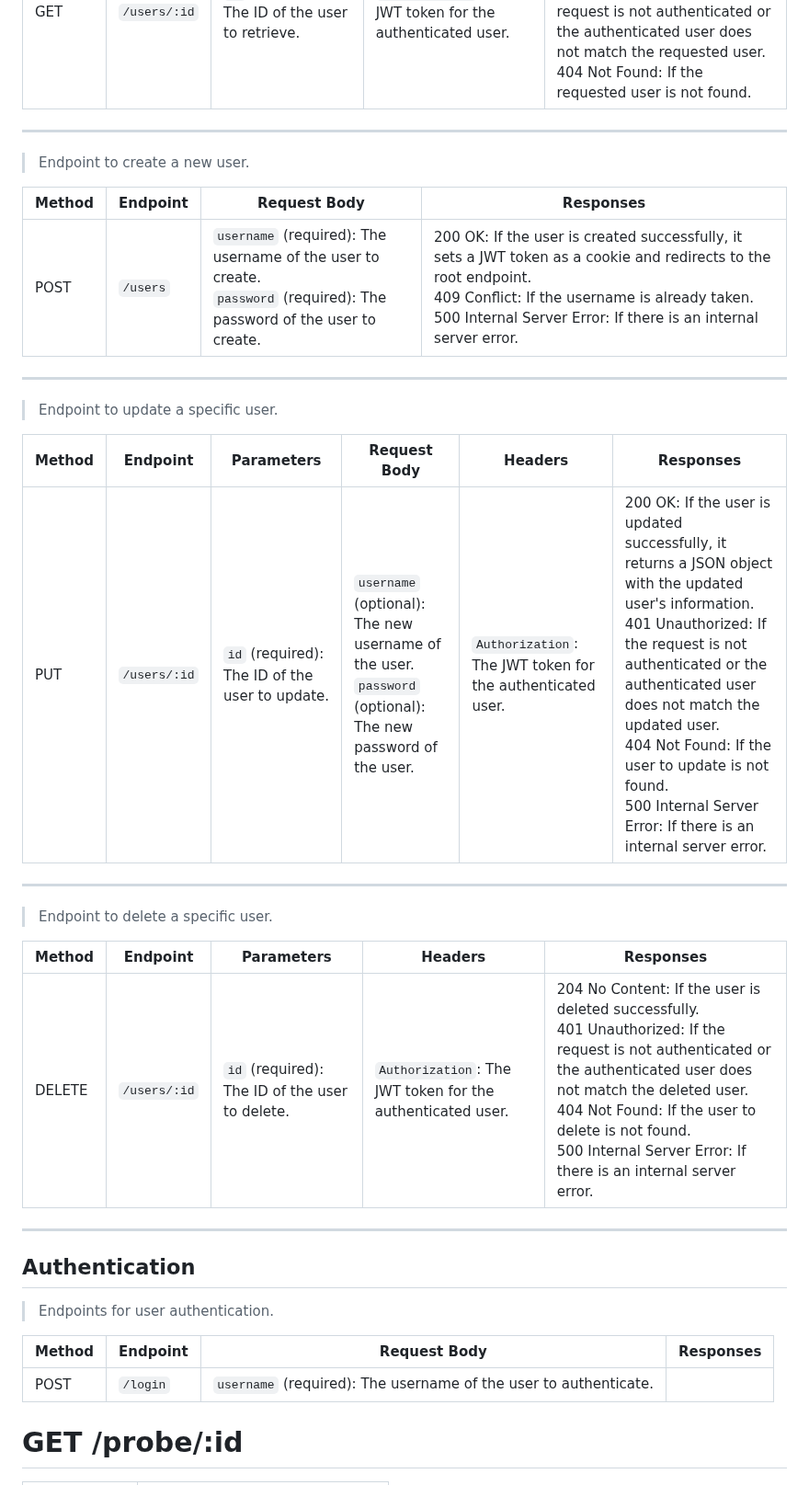
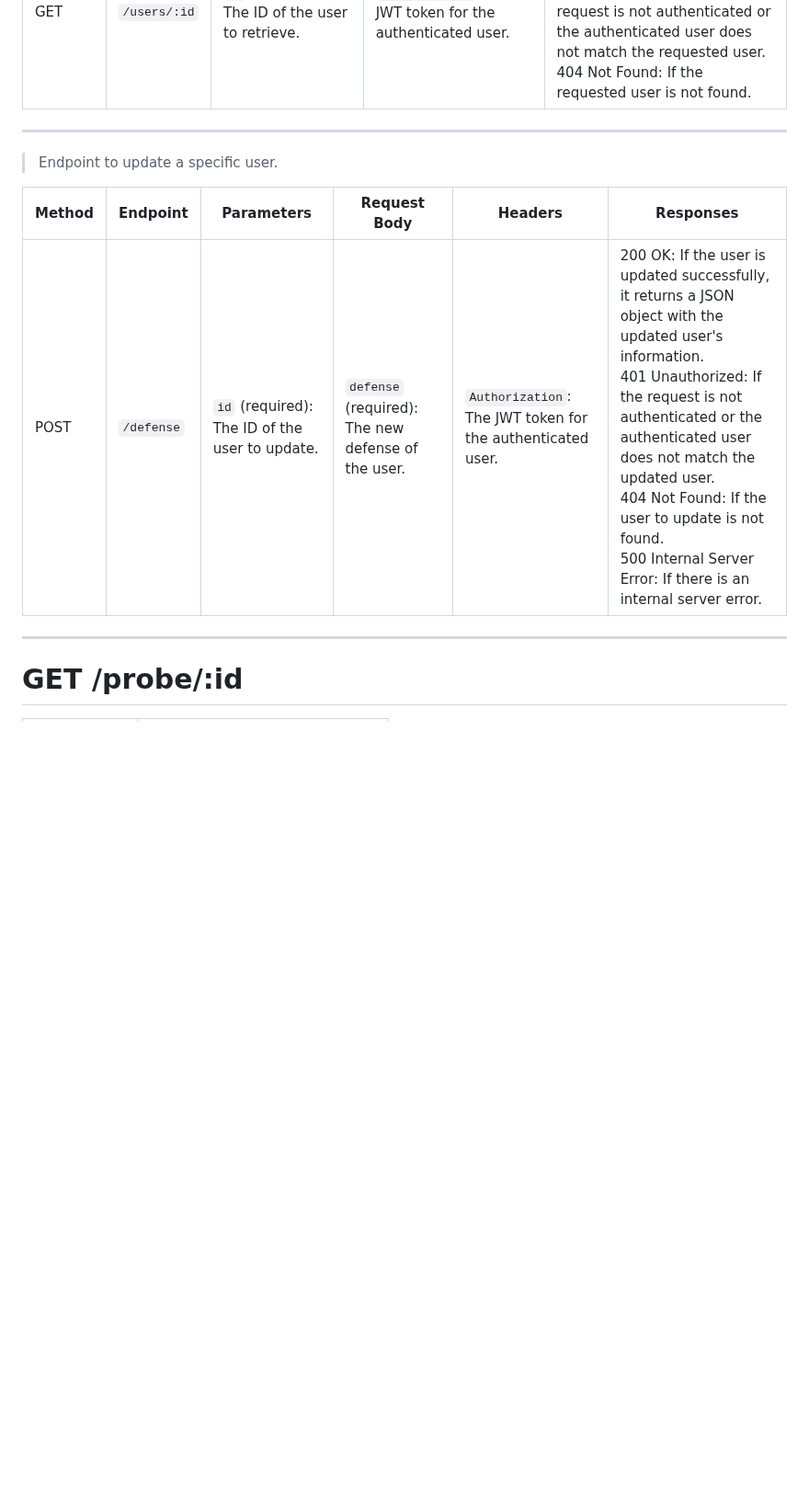
Before and after one commit to Andrew32A/battle-bytes-api, a Markdown page: docs/README.md, the part around one of its changes. Shown at 92% size. Drawn GitHub-style; blank space fills up the shorter version.

```diff
--- a/docs/README.md
+++ b/docs/README.md
@@ -25,33 +47,15 @@
 | GET | `/users/:id` | `id` (required): The ID of the user to retrieve. | `Authorization`: The JWT token for the authenticated user. | 200 OK: Returns a JSON object with the requested user's information.<br>401 Unauthorized: If the request is not authenticated or the authenticated user does not match the requested user.<br>404 Not Found: If the requested user is not found. |
 
 ---
-> Endpoint to create a new user.
-
-| Method | Endpoint | Request Body | Responses |
-|--------|----------|--------------|-----------|
-| POST | `/users` | `username` (required): The username of the user to create.<br>`password` (required): The password of the user to create. | 200 OK: If the user is created successfully, it sets a JWT token as a cookie and redirects to the root endpoint.<br>409 Conflict: If the username is already taken.<br>500 Internal Server Error: If there is an internal server error. |
-
----
 > Endpoint to update a specific user.
 
 | Method | Endpoint | Parameters | Request Body | Headers | Responses |
 |--------|----------|------------|--------------|---------|-----------|
-| PUT | `/users/:id` | `id` (required): The ID of the user to update. | `username` (optional): The new username of the user.<br>`password` (optional): The new password of the user. | `Authorization`: The JWT token for the authenticated user. | 200 OK: If the user is updated successfully, it returns a JSON object with the updated user's information.<br>401 Unauthorized: If the request is not authenticated or the authenticated user does not match the updated user.<br>404 Not Found: If the user to update is not found.<br>500 Internal Server Error: If there is an internal server error. |
+| POST | `/defense` | `id` (required): The ID of the user to update. | `defense` (required): The new defense of the user. | `Authorization`: The JWT token for the authenticated user. | 200 OK: If the user is updated successfully, it returns a JSON object with the updated user's information.<br>401 Unauthorized: If the request is not authenticated or the authenticated user does not match the updated user.<br>404 Not Found: If the user to update is not found.<br>500 Internal Server Error: If there is an internal server error. |
 
 ---
-> Endpoint to delete a specific user.
 
-| Method | Endpoint | Parameters | Headers | Responses |
-|--------|----------|------------|---------|-----------|
-| DELETE | `/users/:id` | `id` (required): The ID of the user to delete. | `Authorization`: The JWT token for the authenticated user. | 204 No Content: If the user is deleted successfully.<br>401 Unauthorized: If the request is not authenticated or the authenticated user does not match the deleted user.<br>404 Not Found: If the user to delete is not found.<br>500 Internal Server Error: If there is an internal server error. |
----
 
-## Authentication
-> Endpoints for user authentication.
-
-| Method | Endpoint | Request Body | Responses |
-|--------|----------|--------------|-----------|
-| POST | `/login` | `username` (required): The username of the user to authenticate.
 
 # GET /probe/:id
 
```
Also changed, not shown: other parts of docs/README.md (+22 -0 lines).
